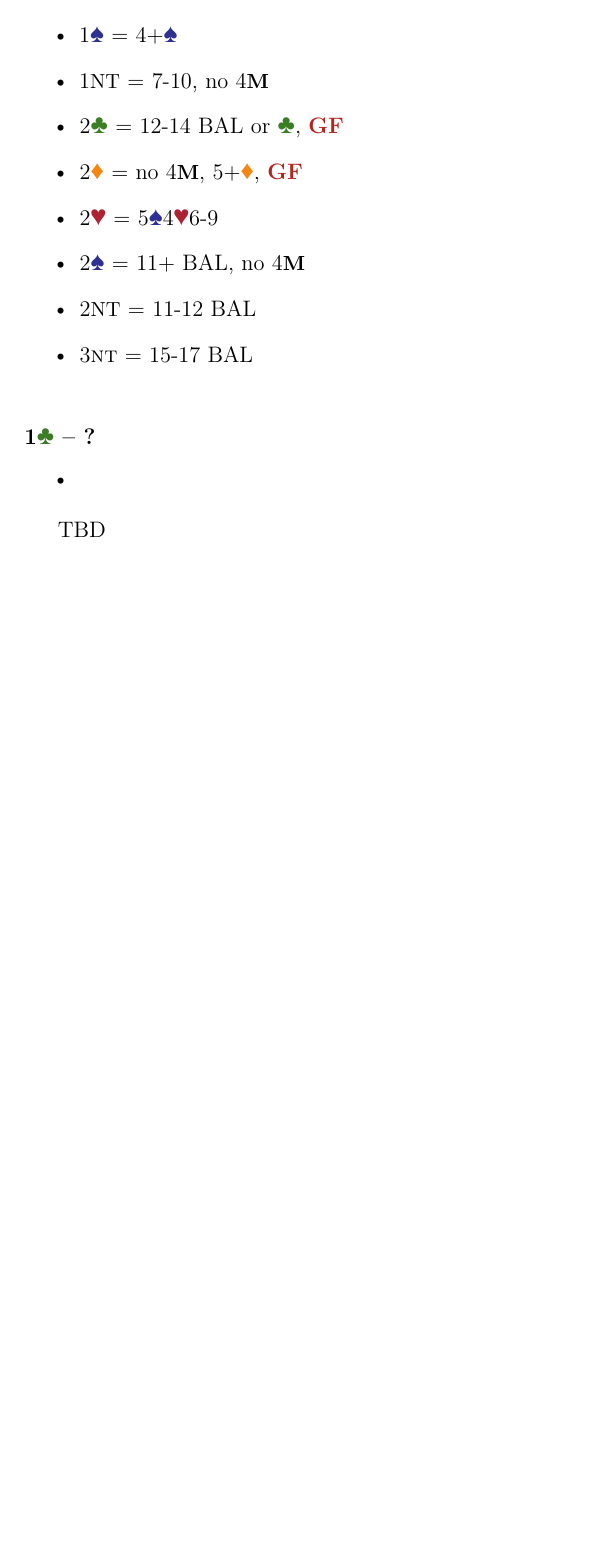
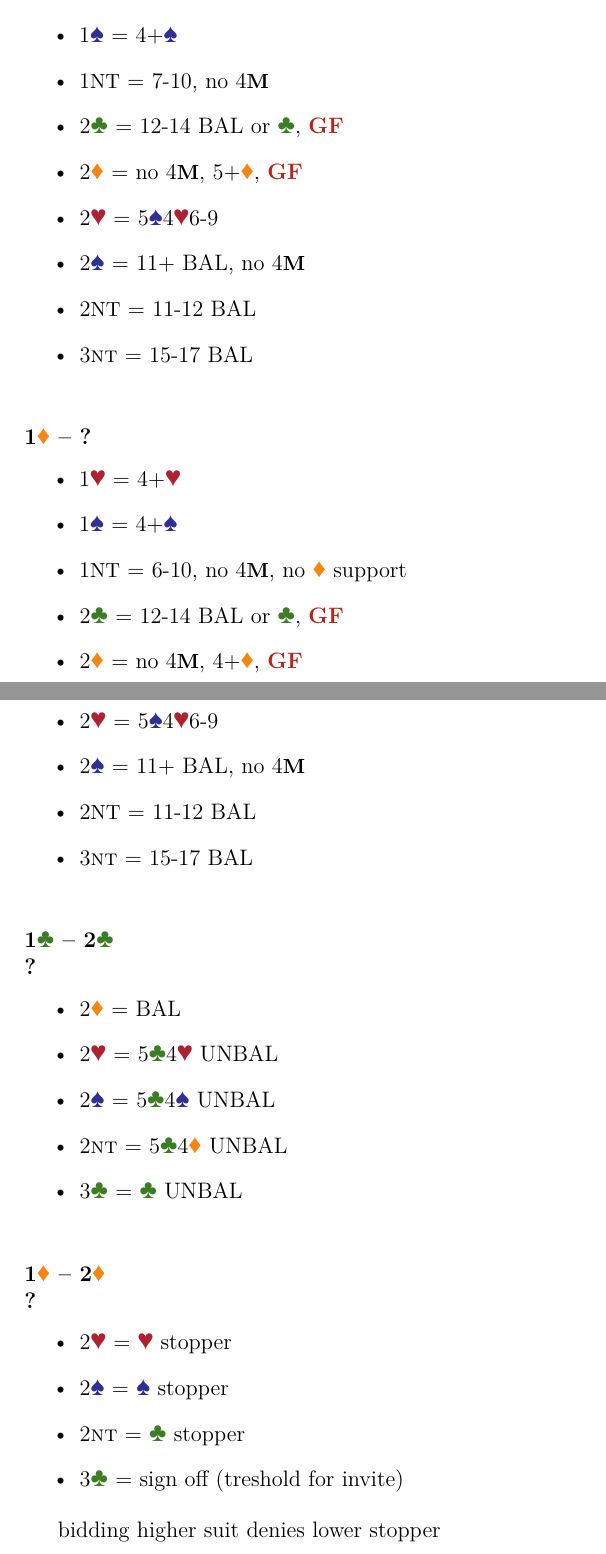
Before and after one commit to OilyCannelloni/macaronibridge, a LaTeX document (KrysiaBartek2024/source/1mOpening.tex): part of the page before the commit and two parts of pages 1 and 2 of 2 after it, the two joined at a grey line, cut so that both start at the same text, the shorter picture padded with empty space. Compiled offline with XeLaTeX.

Commit message:
1mOpening

```diff
--- a/KrysiaBartek2024/source/1mOpening.tex
+++ b/KrysiaBartek2024/source/1mOpening.tex
@@ -28,12 +28,37 @@
     \item 3\nt\ = 15-17 BAL
 \end{itemize}
 
-\subsubsection*{1\clubs\ -- ?}
+\subsubsection*{1\diams\ -- ?}
 \begin{itemize}
-    \item
+    \item 1\hearts\ = 4+\hearts
+    \item 1\spades\ = 4+\spades
+    \item 1\ntx\ = 6-10, no 4\majs, no \diams\ support
+    \item 2\clubs\ = 12-14 BAL or \clubs, \gf
+    \item 2\diams\ = no 4\majs, 4+\diams, \gf
+    \item 2\hearts\ = 5\spades4\hearts 6-9
+    \item 2\spades\ = 11+ BAL, no 4\majs
+    \item 2\ntx\ = 11-12 BAL
+    \item 3\nt\ = 15-17 BAL
 \end{itemize}
 
-TBD
+\subsubsection*{1\clubs\ -- 2\clubs \\ ?}
+\begin{itemize}
+    \item 2\diams\ = BAL
+    \item 2\hearts\ = 5\clubs4\hearts\ UNBAL
+    \item 2\spades\ = 5\clubs4\spades\ UNBAL
+    \item 2\nt\ = 5\clubs4\diams\ UNBAL
+    \item 3\clubs\ = \clubs\ UNBAL
+\end{itemize}
+
+\subsubsection*{1\diams\ -- 2\diams \\ ?}
+\begin{itemize}
+    \item 2\hearts\ = \hearts\ stopper
+    \item 2\spades\ = \spades\ stopper
+    \item 2\nt\ = \clubs\ stopper
+    \item 3\clubs\ = sign off (treshold for invite)
+\end{itemize}
+
+bidding higher suit denies lower stopper
 
 %%% SYSTEM END %%%
 
```
Also changed, not shown: KrysiaBartek2024/source/SYSTEM.tex (+28 -3 lines), KrysiaBartek2024/SYSTEM.pdf, KrysiaBartek2024/docs/1mOpening.pdf.
